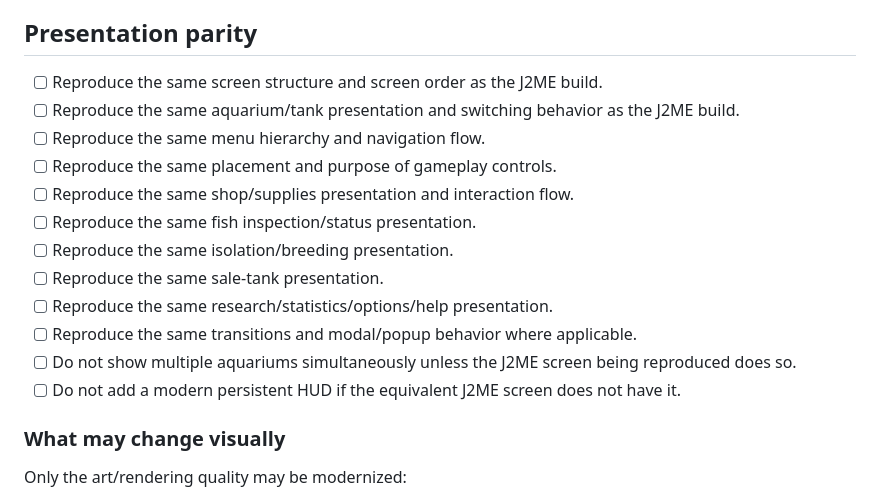
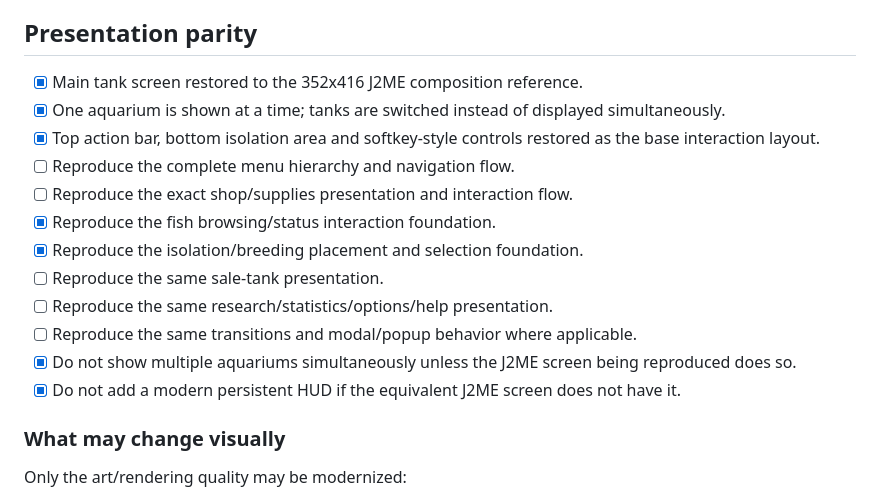
Before and after one commit to SrTristeSad/agua-Life, a Markdown page: docs/J2ME_PARITY.md, the part around one of its changes. Rendered like a GitHub page.

```diff
--- a/docs/J2ME_PARITY.md
+++ b/docs/J2ME_PARITY.md
@@ -12,18 +12,18 @@ Do not invent new gameplay, new navigation, new HUD structure, new tank layout,
 
 ## Presentation parity
 
-- [ ] Reproduce the same screen structure and screen order as the J2ME build.
-- [ ] Reproduce the same aquarium/tank presentation and switching behavior as the J2ME build.
-- [ ] Reproduce the same menu hierarchy and navigation flow.
-- [ ] Reproduce the same placement and purpose of gameplay controls.
-- [ ] Reproduce the same shop/supplies presentation and interaction flow.
-- [ ] Reproduce the same fish inspection/status presentation.
-- [ ] Reproduce the same isolation/breeding presentation.
+- [x] Main tank screen restored to the 352x416 J2ME composition reference.
+- [x] One aquarium is shown at a time; tanks are switched instead of displayed simultaneously.
+- [x] Top action bar, bottom isolation area and softkey-style controls restored as the base interaction layout.
+- [ ] Reproduce the complete menu hierarchy and navigation flow.
+- [ ] Reproduce the exact shop/supplies presentation and interaction flow.
+- [x] Reproduce the fish browsing/status interaction foundation.
+- [x] Reproduce the isolation/breeding placement and selection foundation.
 - [ ] Reproduce the same sale-tank presentation.
 - [ ] Reproduce the same research/statistics/options/help presentation.
 - [ ] Reproduce the same transitions and modal/popup behavior where applicable.
-- [ ] Do not show multiple aquariums simultaneously unless the J2ME screen being reproduced does so.
-- [ ] Do not add a modern persistent HUD if the equivalent J2ME screen does not have it.
+- [x] Do not show multiple aquariums simultaneously unless the J2ME screen being reproduced does so.
+- [x] Do not add a modern persistent HUD if the equivalent J2ME screen does not have it.
 
 ### What may change visually
 
```
Also changed, not shown: other parts of docs/J2ME_PARITY.md (+85 -78 lines).
